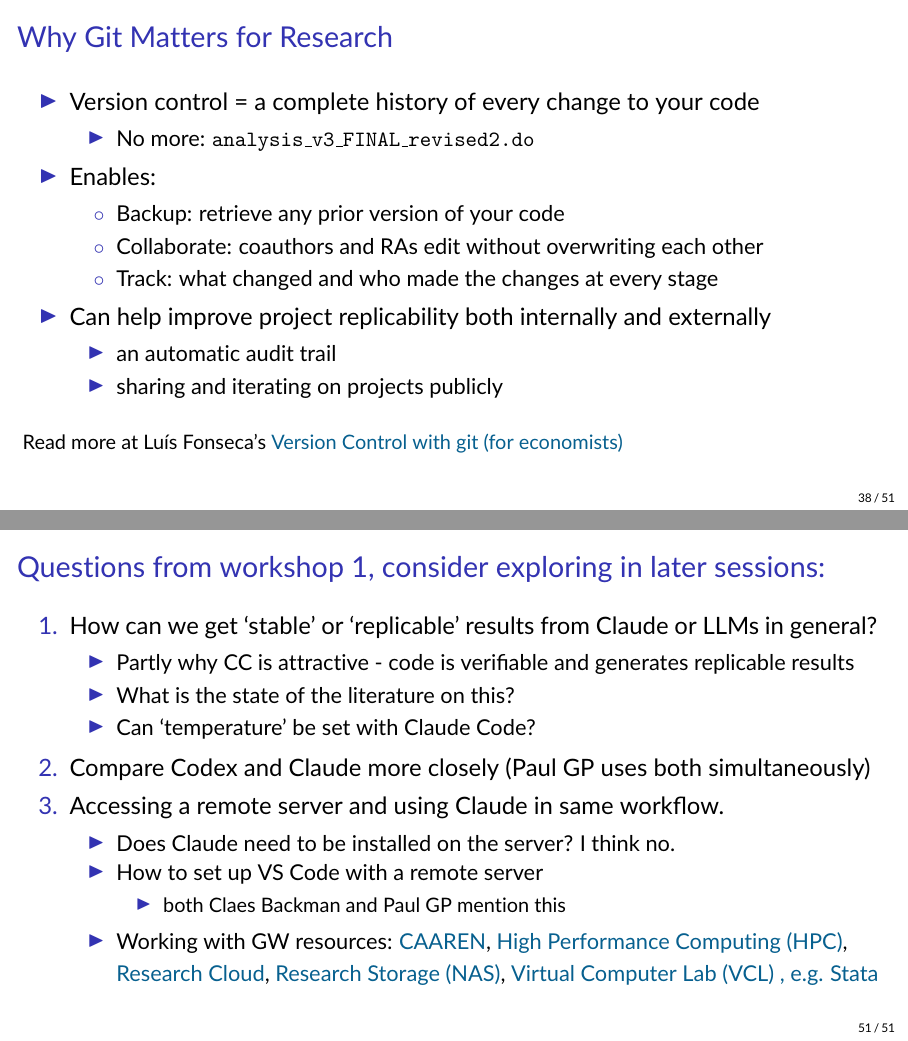
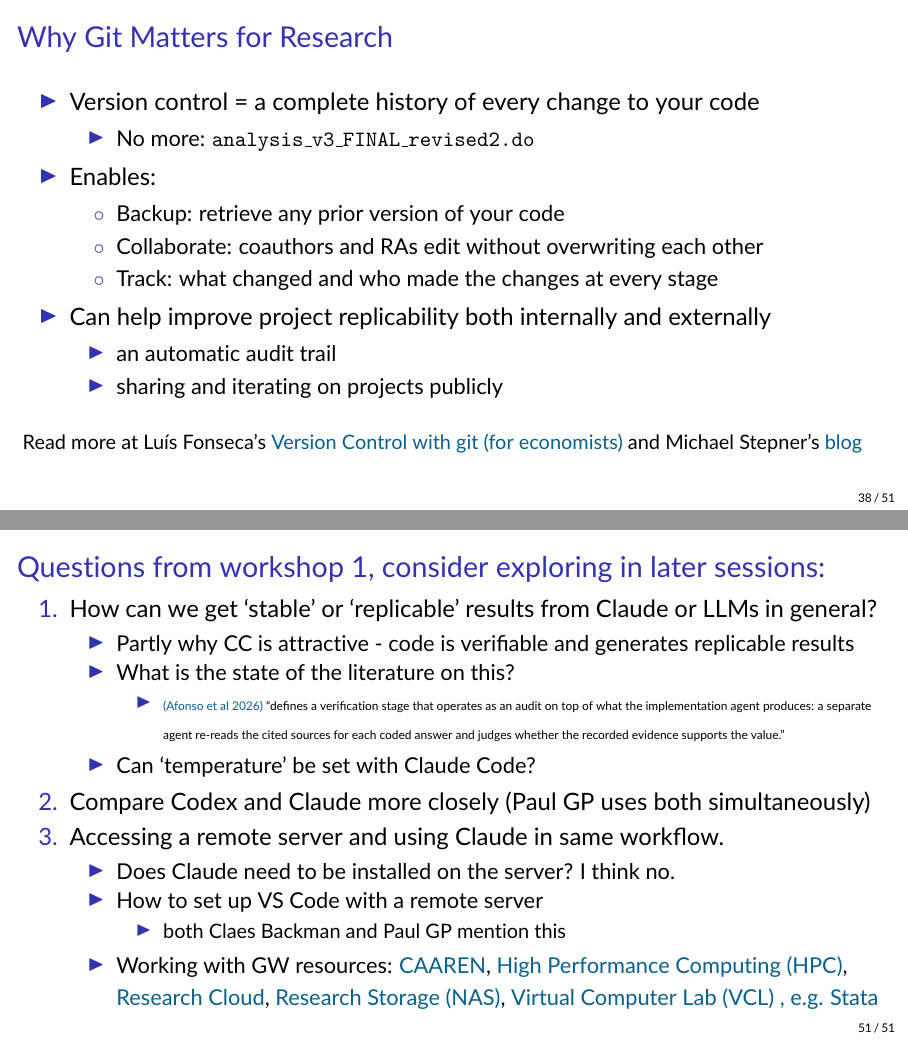
Before and after one commit to tannerregan/GWU_AI_study_group, LaTeX slides (slides/Lecture_1.tex): pages 41 and 54 of 54, joined at a grey line. Compiled offline with pdfLaTeX.

Commit message:
added two links to lecture 1

```diff
--- a/slides/Lecture_1.tex
+++ b/slides/Lecture_1.tex
@@ -690,7 +690,7 @@
         \end{itemize}
 \end{itemize}
 \vfill
-\footnotesize Read more at Lu\'{i}s Fonseca's \href{https://luispfonseca.com/files/slides\_git.pdf}{Version Control with git (for economists)}
+\footnotesize Read more at Lu\'{i}s Fonseca's \href{https://luispfonseca.com/files/slides\_git.pdf}{Version Control with git (for economists)} and Michael Stepner's \href{https://michaelstepner.com/blog/git-vs-dropbox/}{blog}
 \end{frame}
 
 
@@ -1015,6 +1015,10 @@ Read more at \href{https://claesbackman.com/claude-code-guide.html\#:~:text=VERS
     \begin{itemize}
         \item Partly why CC is attractive - code is verifiable and generates replicable results
         \item What is the state of the literature on this?
+        \begin{itemize}
+            \item {\tiny \href{https://www.nber.org/papers/w35188}{(Afonso et al 2026)} ``defines a verification stage that operates as an audit on top of what the implementation agent produces: a separate agent re-reads the cited sources for each coded answer and judges whether the recorded evidence supports the value.'' }
+        \end{itemize}
+
         \item Can `temperature' be set with Claude Code?
     \end{itemize}
     \item Compare Codex and Claude more closely (Paul GP uses both simultaneously)
```
Also changed, not shown: slides/Lecture_1.pdf.
